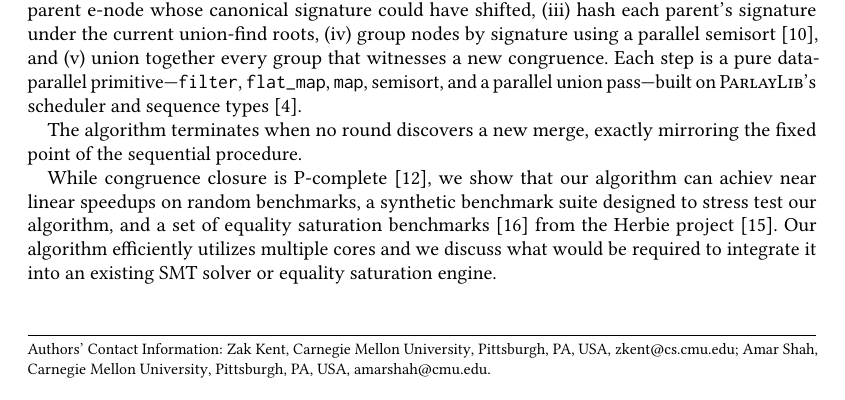
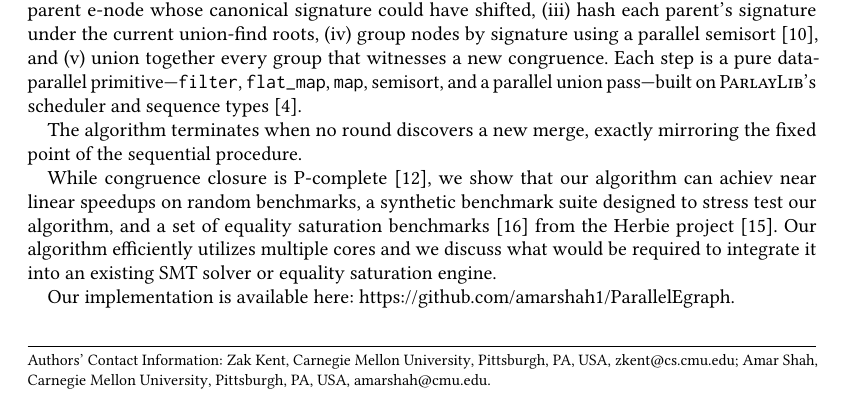
Before and after one commit to amarshah1/parallel-final-writeup, a LaTeX paper (main.tex, which reads sections/1-intro.tex): part of page 1 of 11, cut so that both start at the same text. Compiled offline with pdfLaTeX.

Commit message:
Add url to impl

```diff
--- a/sections/1-intro.tex
+++ b/sections/1-intro.tex
@@ -65,3 +65,5 @@ saturation benchmarks~\cite{eqsat} from the Herbie project~\cite{herbie}. Our
 algorithm efficiently utilizes multiple cores and we discuss what would
 be required to integrate it into an existing SMT solver or equality saturation
 engine.
+
+Our implementation is available here: \url{https://github.com/amarshah1/ParallelEgraph}.
```
